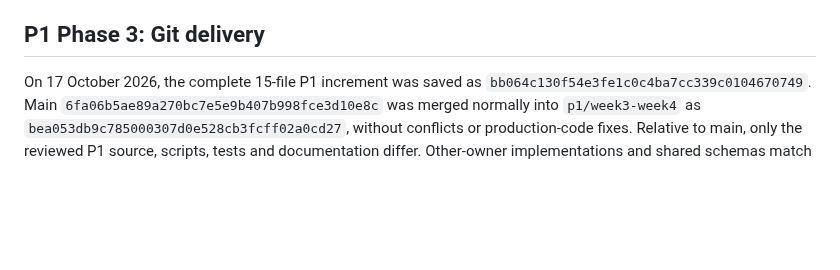
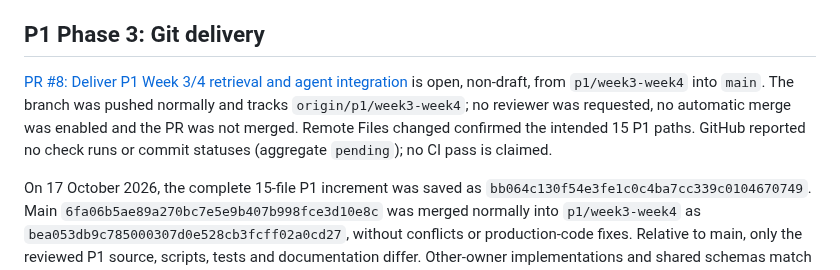
Before and after one commit to CodeByVish/papergap-rag, a Markdown page: docs/WEEKLY_TRACKER.md, the part around the change. GitHub-like rendering; blank space fills up the shorter version.

```diff
--- a/docs/WEEKLY_TRACKER.md
+++ b/docs/WEEKLY_TRACKER.md
@@ -384,6 +384,13 @@ staged, committed, pushed or published in this phase.
 
 ## P1 Phase 3: Git delivery
 
+[PR #8: Deliver P1 Week 3/4 retrieval and agent integration](https://github.com/CodeByVish/papergap-rag/pull/8)
+is open, non-draft, from `p1/week3-week4` into `main`. The branch was pushed
+normally and tracks `origin/p1/week3-week4`; no reviewer was requested, no
+automatic merge was enabled and the PR was not merged. Remote Files changed
+confirmed the intended 15 P1 paths. GitHub reported no check runs or commit
+statuses (aggregate `pending`); no CI pass is claimed.
+
 On 17 October 2026, the complete 15-file P1 increment was saved as
 `bb064c130f54e3fe1c0c4ba7cc339c0104670749`. Main
 `6fa06b5ae89a270bc7e5e9b407b998fce3d10e8c` was merged normally into
```
Also changed, not shown: docs/P1_WEEK3_WEEK4.md (+12 -0 lines).
